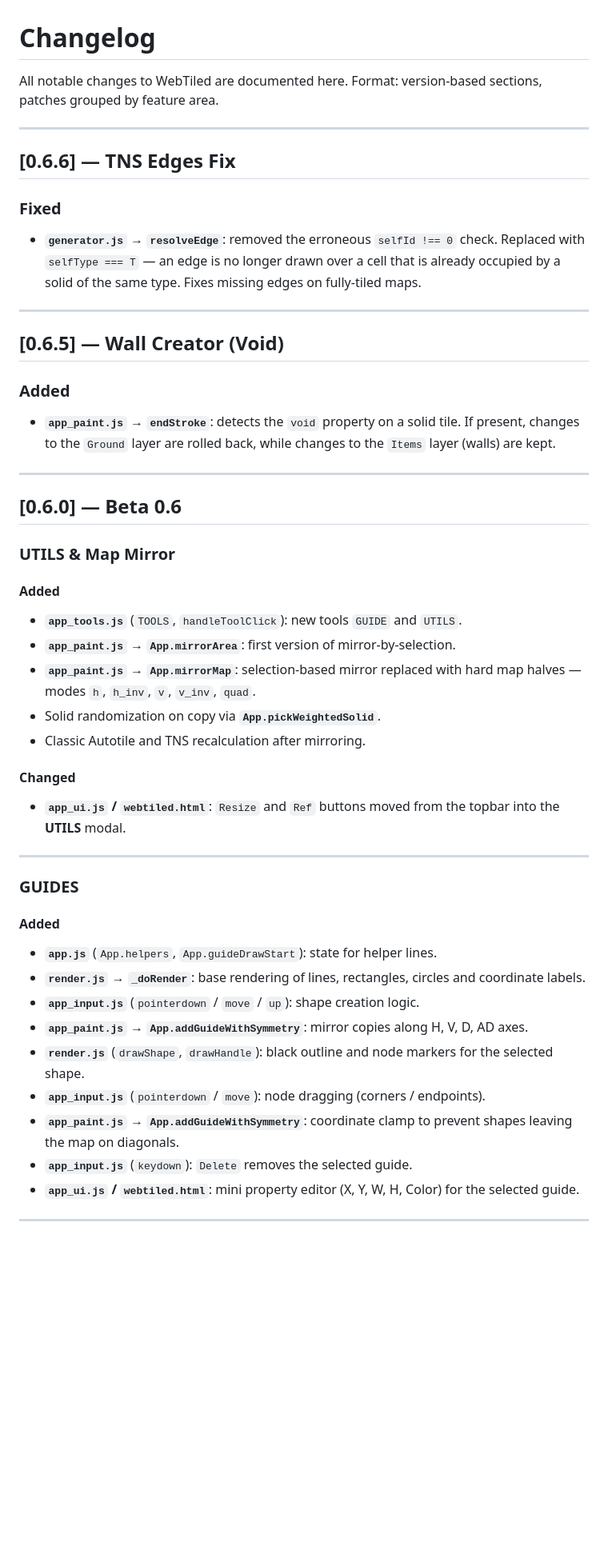
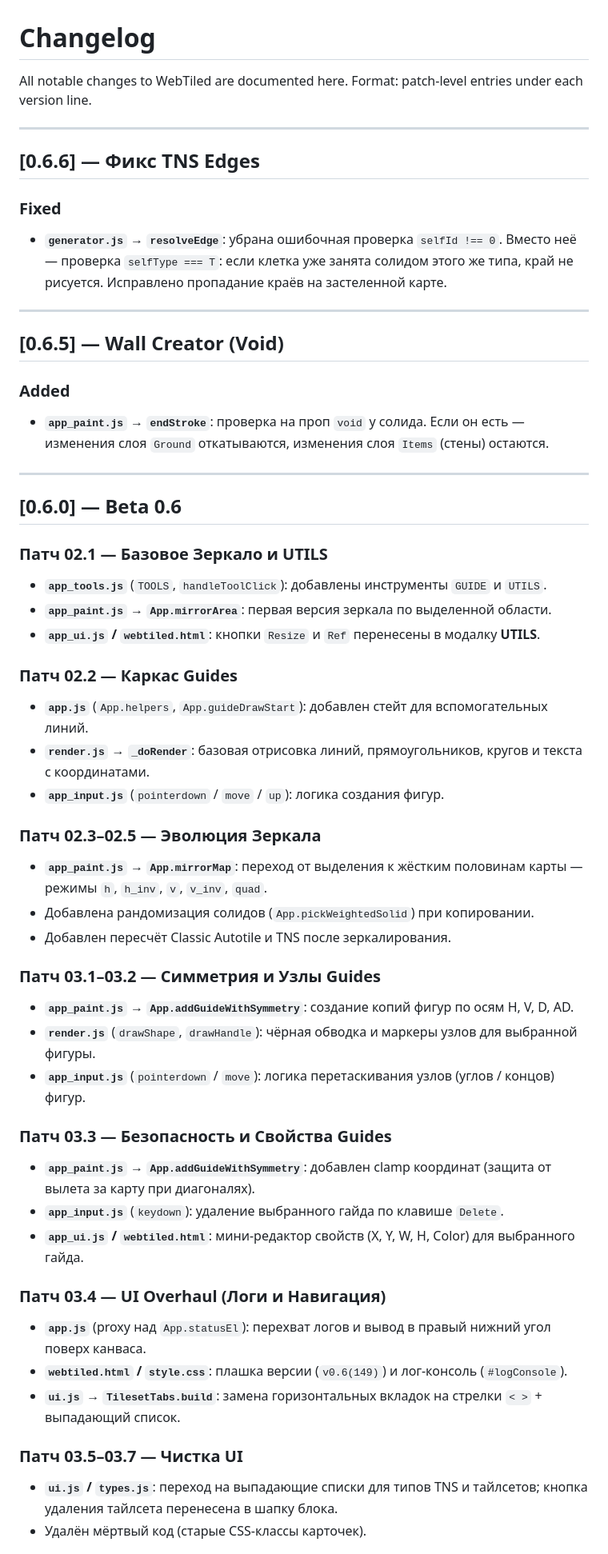
Before and after one commit to Teoshebo/teoshebo.github.io, a Markdown page: Isolated/changelog.md, the part around one of its changes. Shown at 80% size. Rendered like a GitHub page; blank space fills up the shorter version.

```diff
--- a/Isolated/changelog.md
+++ b/Isolated/changelog.md
@@ -1,52 +1,57 @@
 # Changelog
 
 All notable changes to WebTiled are documented here.
-Format: version-based sections, patches grouped by feature area.
+Format: patch-level entries under each version line.
 
 ---
 
-## [0.6.6] — TNS Edges Fix
+## [0.6.6] — Фикс TNS Edges
 
 ### Fixed
-- **`generator.js` → `resolveEdge`**: removed the erroneous `selfId !== 0` check. Replaced with `selfType === T` — an edge is no longer drawn over a cell that is already occupied by a solid of the same type. Fixes missing edges on fully-tiled maps.
+- **`generator.js` → `resolveEdge`**: убрана ошибочная проверка `selfId !== 0`. Вместо неё — проверка `selfType === T`: если клетка уже занята солидом этого же типа, край не рисуется. Исправлено пропадание краёв на застеленной карте.
 
 ---
 
 ## [0.6.5] — Wall Creator (Void)
 
 ### Added
-- **`app_paint.js` → `endStroke`**: detects the `void` property on a solid tile. If present, changes to the `Ground` layer are rolled back, while changes to the `Items` layer (walls) are kept.
+- **`app_paint.js` → `endStroke`**: проверка на проп `void` у солида. Если он есть — изменения слоя `Ground` откатываются, изменения слоя `Items` (стены) остаются.
 
 ---
 
 ## [0.6.0] — Beta 0.6
 
-### UTILS & Map Mirror
+### Патч 02.1 — Базовое Зеркало и UTILS
+- **`app_tools.js`** (`TOOLS`, `handleToolClick`): добавлены инструменты `GUIDE` и `UTILS`.
+- **`app_paint.js` → `App.mirrorArea`**: первая версия зеркала по выделенной области.
+- **`app_ui.js` / `webtiled.html`**: кнопки `Resize` и `Ref` перенесены в модалку **UTILS**.
 
-#### Added
-- **`app_tools.js`** (`TOOLS`, `handleToolClick`): new tools `GUIDE` and `UTILS`.
-- **`app_paint.js` → `App.mirrorArea`**: first version of mirror-by-selection.
-- **`app_paint.js` → `App.mirrorMap`**: selection-based mirror replaced with hard map halves — modes `h`, `h_inv`, `v`, `v_inv`, `quad`.
-- Solid randomization on copy via **`App.pickWeightedSolid`**.
-- Classic Autotile and TNS recalculation after mirroring.
+### Патч 02.2 — Каркас Guides
+- **`app.js`** (`App.helpers`, `App.guideDrawStart`): добавлен стейт для вспомогательных линий.
+- **`render.js` → `_doRender`**: базовая отрисовка линий, прямоугольников, кругов и текста с координатами.
+- **`app_input.js`** (`pointerdown` / `move` / `up`): логика создания фигур.
 
-#### Changed
-- **`app_ui.js` / `webtiled.html`**: `Resize` and `Ref` buttons moved from the topbar into the **UTILS** modal.
+### Патч 02.3–02.5 — Эволюция Зеркала
+- **`app_paint.js` → `App.mirrorMap`**: переход от выделения к жёстким половинам карты — режимы `h`, `h_inv`, `v`, `v_inv`, `quad`.
+- Добавлена рандомизация солидов (`App.pickWeightedSolid`) при копировании.
+- Добавлен пересчёт Classic Autotile и TNS после зеркалирования.
 
----
+### Патч 03.1–03.2 — Симметрия и Узлы Guides
+- **`app_paint.js` → `App.addGuideWithSymmetry`**: создание копий фигур по осям H, V, D, AD.
+- **`render.js`** (`drawShape`, `drawHandle`): чёрная обводка и маркеры узлов для выбранной фигуры.
+- **`app_input.js`** (`pointerdown` / `move`): логика перетаскивания узлов (углов / концов) фигур.
 
-### GUIDES
+### Патч 03.3 — Безопасность и Свойства Guides
+- **`app_paint.js` → `App.addGuideWithSymmetry`**: добавлен clamp координат (защита от вылета за карту при диагоналях).
+- **`app_input.js`** (`keydown`): удаление выбранного гайда по клавише `Delete`.
+- **`app_ui.js` / `webtiled.html`**: мини-редактор свойств (X, Y, W, H, Color) для выбранного гайда.
 
-#### Added
-- **`app.js`** (`App.helpers`, `App.guideDrawStart`): state for helper lines.
-- **`render.js` → `_doRender`**: base rendering of lines, rectangles, circles and coordinate labels.
-- **`app_input.js`** (`pointerdown` / `move` / `up`): shape creation logic.
-- **`app_paint.js` → `App.addGuideWithSymmetry`**: mirror copies along H, V, D, AD axes.
-- **`render.js`** (`drawShape`, `drawHandle`): black outline and node markers for the selected shape.
-- **`app_input.js`** (`pointerdown` / `move`): node dragging (corners / endpoints).
-- **`app_paint.js` → `App.addGuideWithSymmetry`**: coordinate clamp to prevent shapes leaving the map on diagonals.
-- **`app_input.js`** (`keydown`): `Delete` removes the selected guide.
-- **`app_ui.js` / `webtiled.html`**: mini property editor (X, Y, W, H, Color) for the selected guide.
+### Патч 03.4 — UI Overhaul (Логи и Навигация)
+- **`app.js`** (proxy над `App.statusEl`): перехват логов и вывод в правый нижний угол поверх канваса.
+- **`webtiled.html` / `style.css`**: плашка версии (`v0.6(149)`) и лог-консоль (`#logConsole`).
+- **`ui.js` → `TilesetTabs.build`**: замена горизонтальных вкладок на стрелки `< >` + выпадающий список.
 
----
+### Патч 03.5–03.7 — Чистка UI
+- **`ui.js` / `types.js`**: переход на выпадающие списки для типов TNS и тайлсетов; кнопка удаления тайлсета перенесена в шапку блока.
+- Удалён мёртвый код (старые CSS-классы карточек).
 
```
Also changed, not shown: other parts of Isolated/changelog.md (+14 -42 lines).
